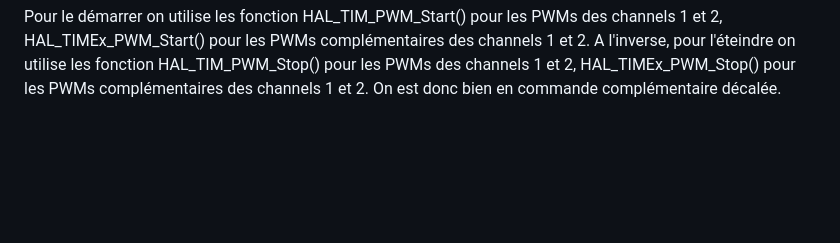
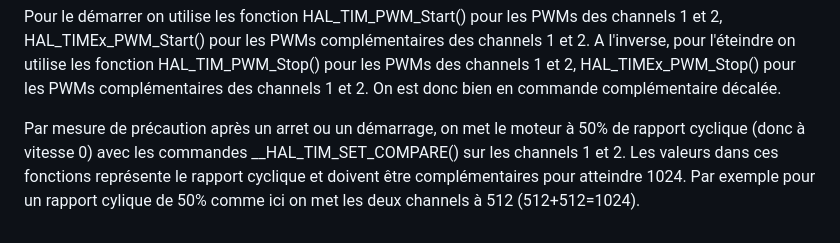
Before and after one commit to ThierryJnn/CommandeAcquisition, a Markdown page: README.md, the part around the change. Rendered like a GitHub page; blank space fills up the shorter version.

```diff
--- a/README.md
+++ b/README.md
@@ -71,3 +71,6 @@ Les commandes start et stop redirigent directement vers les fonctions startMotor
 Pour le démarrer on utilise les fonction HAL_TIM_PWM_Start() pour les PWMs des channels 1 et 2, HAL_TIMEx_PWM_Start() pour les PWMs complémentaires des channels 1 et 2.
 A l'inverse, pour l'éteindre on utilise les fonction HAL_TIM_PWM_Stop() pour les PWMs des channels 1 et 2, HAL_TIMEx_PWM_Stop() pour les PWMs complémentaires des channels 1 et 2.
 On est donc bien en commande complémentaire décalée.
+
+Par mesure de précaution après un arret ou un démarrage, on met le moteur à 50% de rapport cyclique (donc à vitesse 0) avec les commandes __HAL_TIM_SET_COMPARE() sur les channels 1 et 2.
+Les valeurs dans ces fonctions représente le rapport cyclique et doivent être complémentaires pour atteindre 1024. Par exemple pour un rapport cylique de 50% comme ici on met les deux channels à 512 (512+512=1024).
```
